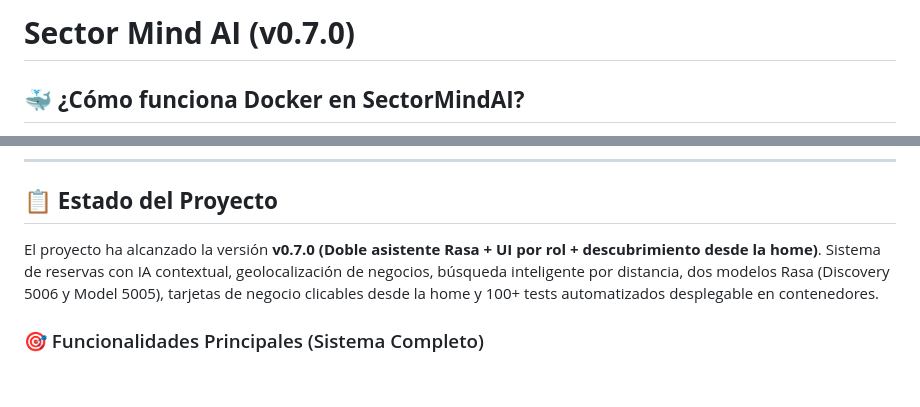
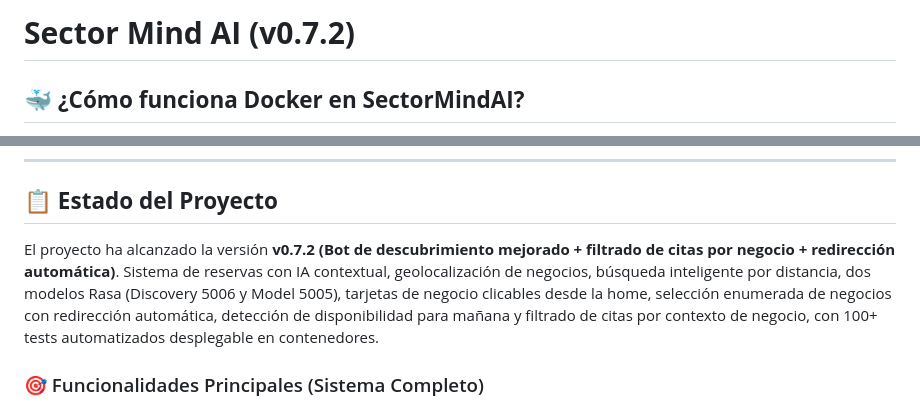
Before and after one commit to Glinbor10/SectorMindAI, a Markdown page: README.md, 2 parts joined by grey strips. Rendered like a GitHub page; blank space fills up the shorter version.

```diff
--- a/README.md
+++ b/README.md
@@ -1,5 +1,5 @@
 
-# **Sector Mind AI (v0.7.0)**
+# **Sector Mind AI (v0.7.2)**
 ## 🐳 **¿Cómo funciona Docker en SectorMindAI?**
 
 SectorMindAI utiliza Docker y Docker Compose para orquestar todos los servicios necesarios (backend, base de datos, dos asistentes Rasa y sus servidores de acciones) de forma profesional, reproducible y persistente.
@@ -49,8 +49,8 @@ Docker Compose y los scripts PowerShell permiten levantar, detener, testear y ma
 
 ## 📋 **Estado del Proyecto**
 
-El proyecto ha alcanzado la versión **v0.7.0 (Doble asistente Rasa + UI por rol + descubrimiento desde la home)**.
-Sistema de reservas con IA contextual, geolocalización de negocios, búsqueda inteligente por distancia, dos modelos Rasa (Discovery 5006 y Model 5005), tarjetas de negocio clicables desde la home y 100+ tests automatizados desplegable en contenedores.
+El proyecto ha alcanzado la versión **v0.7.2 (Bot de descubrimiento mejorado + filtrado de citas por negocio + redirección automática)**.
+Sistema de reservas con IA contextual, geolocalización de negocios, búsqueda inteligente por distancia, dos modelos Rasa (Discovery 5006 y Model 5005), tarjetas de negocio clicables desde la home, selección enumerada de negocios con redirección automática, detección de disponibilidad para mañana y filtrado de citas por contexto de negocio, con 100+ tests automatizados desplegable en contenedores.
 
 
 ### 🎯 Funcionalidades Principales (Sistema Completo)
```
Also changed, not shown: docs/CHANGELOG.md (+43 -0 lines), docs/RASA.md (+7 -7 lines).
